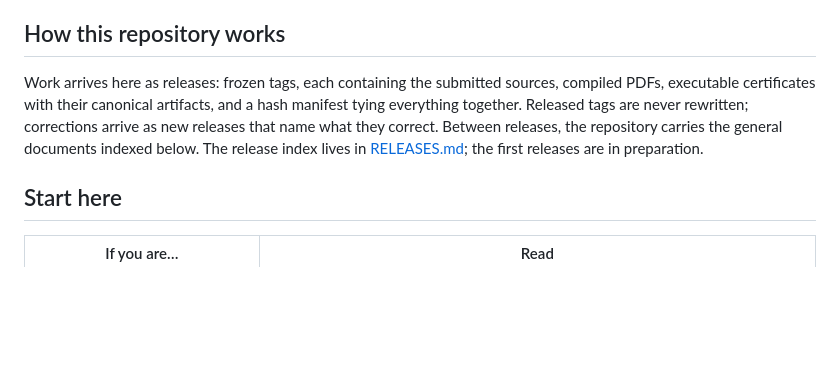
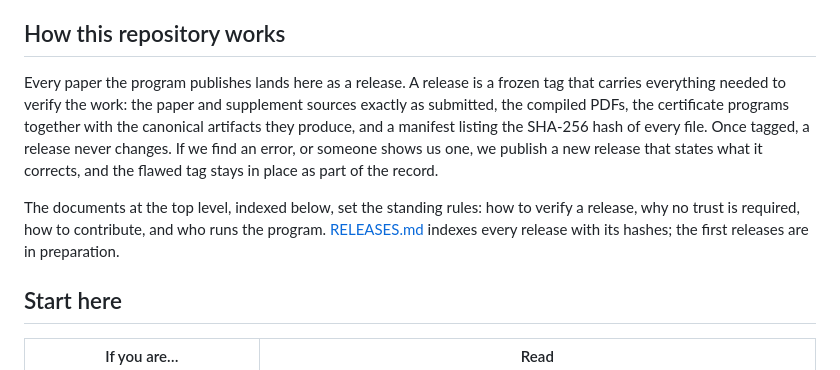
Before and after one commit to UniversityOfNicosia/certified-simulation, a Markdown page: README.md, the part around the change. GitHub-like rendering; blank space fills up the shorter version.

Commit message:
Expand how-this-repository-works into plain active prose

```diff
--- a/README.md
+++ b/README.md
@@ -46,13 +46,20 @@ mean an exact, checkable claim, not a label.
 
 ## How this repository works
 
-Work arrives here as releases: frozen tags, each containing the
-submitted sources, compiled PDFs, executable certificates with their
-canonical artifacts, and a hash manifest tying everything together.
-Released tags are never rewritten; corrections arrive as new releases
-that name what they correct. Between releases, the repository carries
-the general documents indexed below. The release index lives in
-[RELEASES.md](RELEASES.md); the first releases are in preparation.
+Every paper the program publishes lands here as a release. A release
+is a frozen tag that carries everything needed to verify the work:
+the paper and supplement sources exactly as submitted, the compiled
+PDFs, the certificate programs together with the canonical artifacts
+they produce, and a manifest listing the SHA-256 hash of every file.
+Once tagged, a release never changes. If we find an error, or someone
+shows us one, we publish a new release that states what it corrects,
+and the flawed tag stays in place as part of the record.
+
+The documents at the top level, indexed below, set the standing
+rules: how to verify a release, why no trust is required, how to
+contribute, and who runs the program. [RELEASES.md](RELEASES.md)
+indexes every release with its hashes; the first releases are in
+preparation.
 
 ## Start here
 
```
